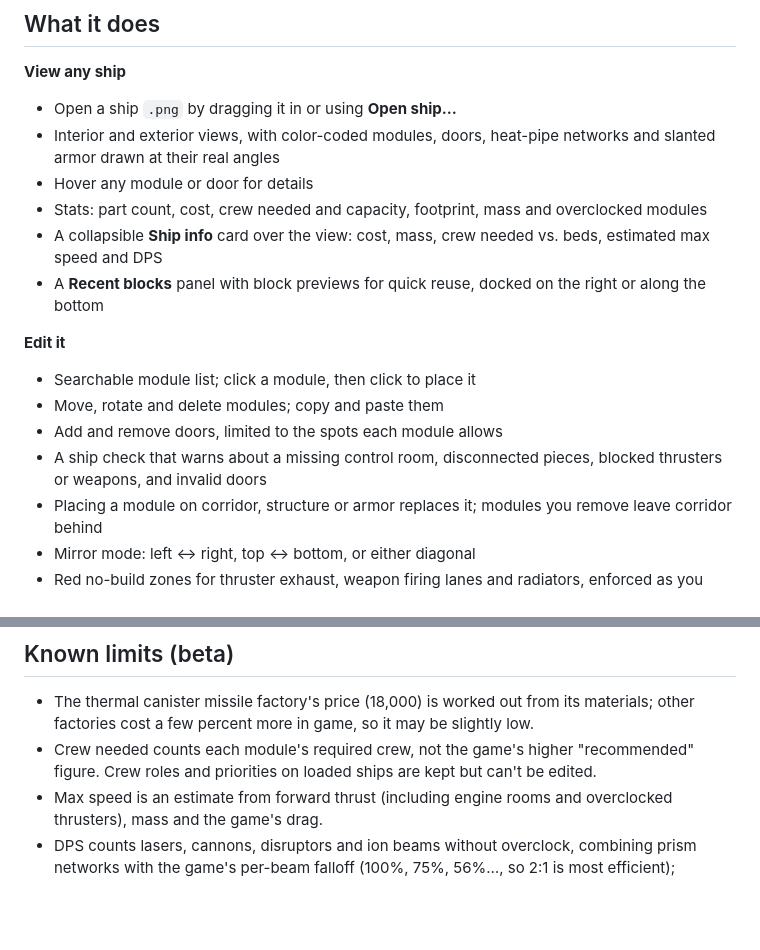
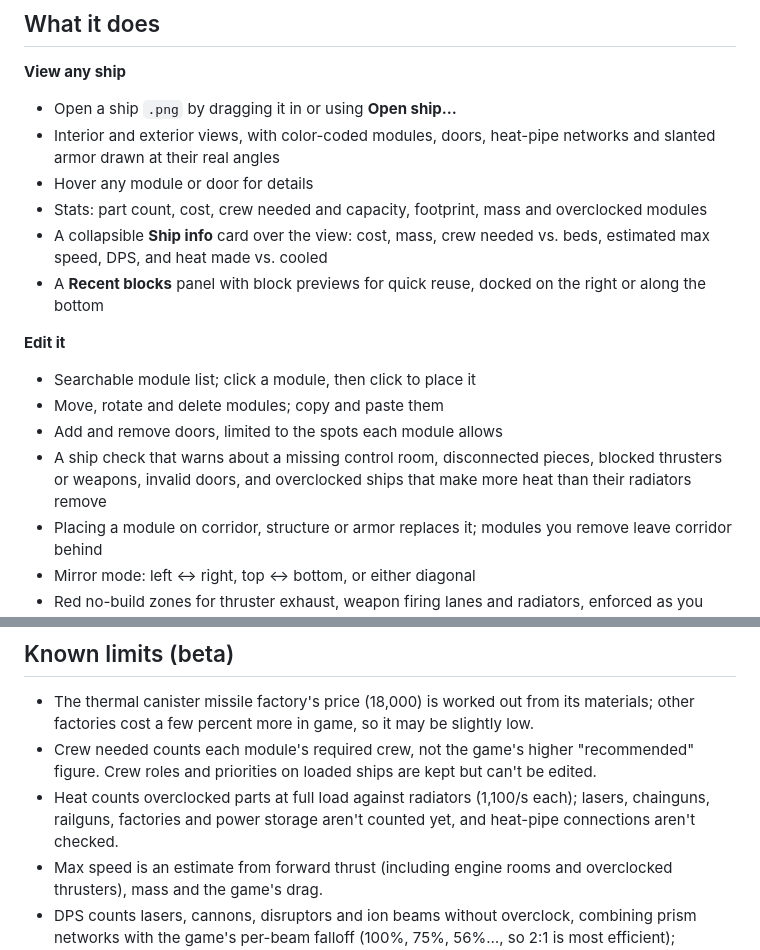
Before and after one commit to ViperG/Drydock, a Markdown page: README.md, 2 parts joined by grey strips. Rendered like a GitHub page; blank space fills up the shorter version.

Commit message:
Enhance README with updated ship info and checks
Updated the ship info card and ship check descriptions for clarity.

```diff
--- a/README.md
+++ b/README.md
@@ -15,14 +15,14 @@ Nothing to install, and nothing is uploaded: Drydock runs entirely in your brows
 - Interior and exterior views, with color-coded modules, doors, heat-pipe networks and slanted armor drawn at their real angles
 - Hover any module or door for details
 - Stats: part count, cost, crew needed and capacity, footprint, mass and overclocked modules
-- A collapsible **Ship info** card over the view: cost, mass, crew needed vs. beds, estimated max speed and DPS
+- A collapsible **Ship info** card over the view: cost, mass, crew needed vs. beds, estimated max speed, DPS, and heat made vs. cooled
 - A **Recent blocks** panel with block previews for quick reuse, docked on the right or along the bottom
 
 **Edit it**
 - Searchable module list; click a module, then click to place it
 - Move, rotate and delete modules; copy and paste them
 - Add and remove doors, limited to the spots each module allows
-- A ship check that warns about a missing control room, disconnected pieces, blocked thrusters or weapons, and invalid doors
+- A ship check that warns about a missing control room, disconnected pieces, blocked thrusters or weapons, invalid doors, and overclocked ships that make more heat than their radiators remove
 - Placing a module on corridor, structure or armor replaces it; modules you remove leave corridor behind
 - Mirror mode: left ↔ right, top ↔ bottom, or either diagonal
 - Red no-build zones for thruster exhaust, weapon firing lanes and radiators, enforced as you build
@@ -86,6 +86,7 @@ On touchscreens, the **Rotate** and **Delete** buttons in the Edit panel do the
 
 - The thermal canister missile factory's price (18,000) is worked out from its materials; other factories cost a few percent more in game, so it may be slightly low.
 - Crew needed counts each module's required crew, not the game's higher "recommended" figure. Crew roles and priorities on loaded ships are kept but can't be edited.
+- Heat counts overclocked parts at full load against radiators (1,100/s each); lasers, chainguns, railguns, factories and power storage aren't counted yet, and heat-pipe connections aren't checked.
 - Max speed is an estimate from forward thrust (including engine rooms and overclocked thrusters), mass and the game's drag.
 - DPS counts lasers, cannons, disruptors and ion beams without overclock, combining prism networks with the game's per-beam falloff (100%, 75%, 56%…, so 2:1 is most efficient); railguns, missiles, chainguns, flak and the lance aren't counted yet.
 - The thermal safety setting is kept as saved but can't be changed yet.
```
